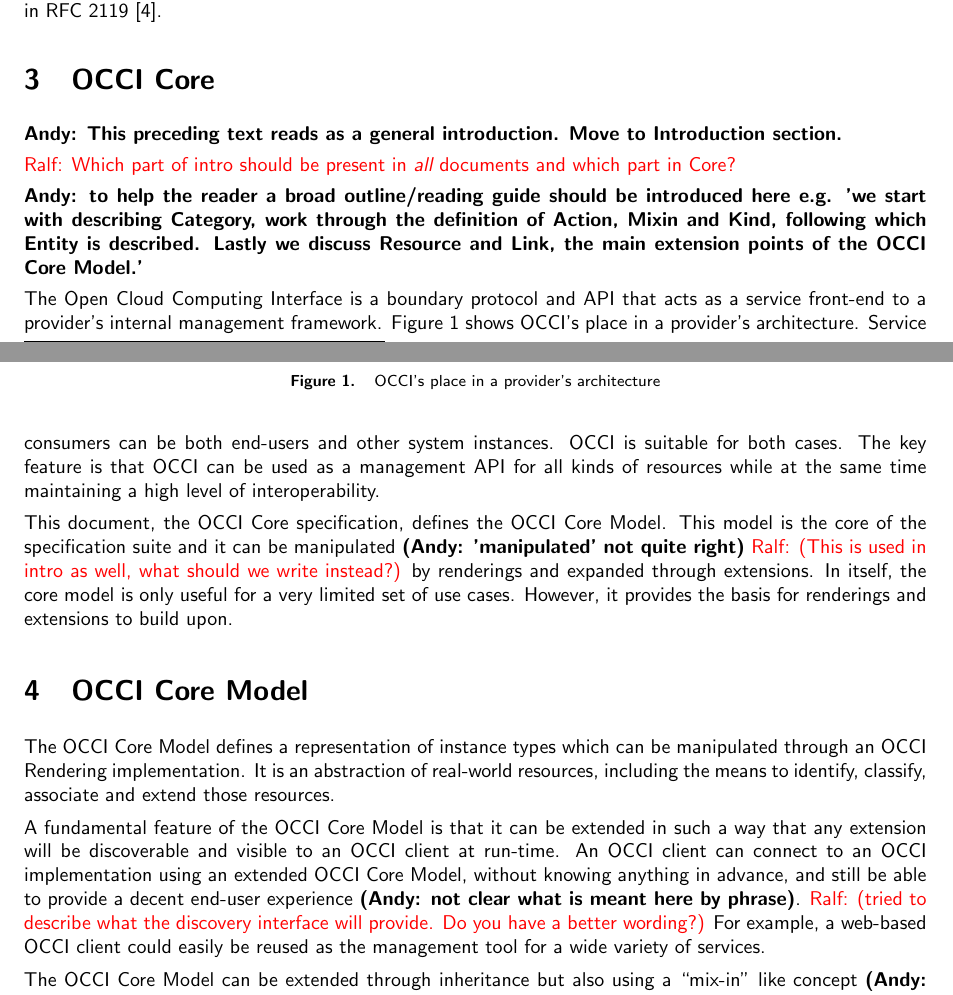
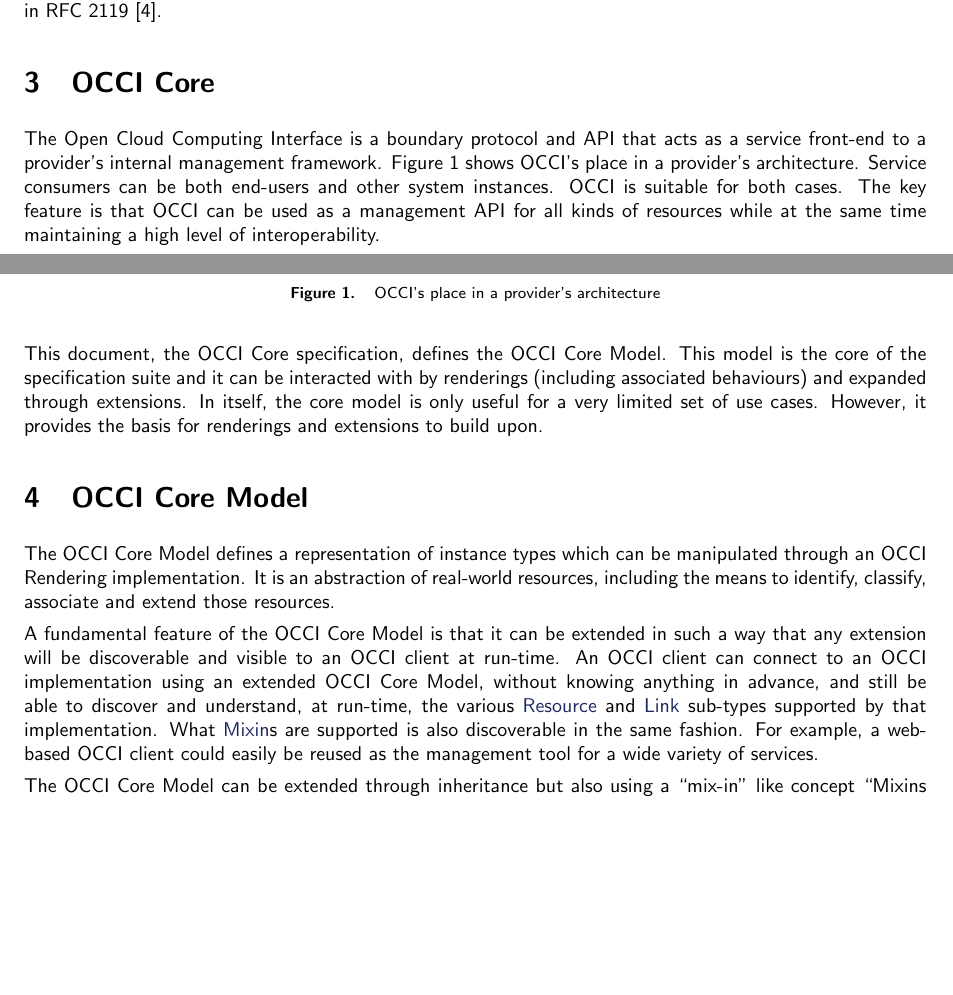
Before and after one commit to occiware/occi-wg, a LaTeX document (core.tex): two parts of pages 3 and 4 of 16, joined at a grey line, cut so that both start at the same text, the shorter picture padded with empty space. Compiled offline with pdfLaTeX.

Commit message:
comments on core addressed
git-svn-id: file://localhost/tmp/svn2git/occi-wg/svn/trunk@340 03f8628b-ed47-4a1f-bca9-bd5ac709a1f8

```diff
--- a/core.tex
+++ b/core.tex
@@ -86,15 +86,6 @@ OCCI is a trademark of the Open Grid Forum.
 \input{include/notational}
 
 \section{OCCI Core}
-\textbf{Andy: This preceding text reads as a general introduction. Move to Introduction section.}
-
-\ralf{Which part of intro should be present in {\em all} documents and which part in Core?}
-
-\textbf{Andy: to help the reader a broad outline/reading guide should be introduced here
-e.g. 'we start with describing Category, work through the definition of Action, Mixin and Kind,
-following which Entity is described. Lastly we discuss Resource and Link, the main extension
-points of the OCCI Core Model.'}
-
 The Open Cloud Computing Interface is a boundary protocol and API
 that acts as a service front-end to a provider's internal management
 framework. Figure~\ref{fig:placement} shows OCCI's place in a
@@ -111,10 +102,8 @@ management API for all kinds of resources while at the same time maintaining a
 high level of interoperability.
 
 This document, the OCCI Core specification, defines the OCCI Core Model. This
-model is the core of the specification suite and it can be manipulated
-\textbf{(Andy: 'manipulated' not quite right)}
-\ralf{(This is used in intro as well, what should we write instead?)}
-by renderings and expanded
+model is the core of the specification suite and it can be interacted with
+by renderings (including associated behaviours) and expanded
 through extensions. In itself, the core model is only useful
 for a very limited set of use cases. However, it provides the basis for
 renderings and extensions to build upon.
@@ -130,13 +119,11 @@ A fundamental feature of the OCCI Core Model is that it can be extended in such
 way that any extension will be discoverable and visible to an OCCI client at
 run-time. An OCCI client can connect to an OCCI implementation using an
 extended OCCI Core Model, without knowing anything in advance, and still be
-able to provide a decent end-user experience \textbf{(Andy: not clear what is meant here by phrase)}.
-\ralf{(tried to describe what the discovery interface will provide. Do you have a better wording?)}
-For example, a web-based OCCI
-client could easily be reused as the management tool for a wide variety of
-services.
+able to discover and understand, at run-time, the various \hl{Resource} and \hl{Link} sub-types
+supported by that implementation. What \hl{Mixin}s are supported is also discoverable in the
+same fashion. For example, a web-based OCCI client could easily be reused as the
+management tool for a wide variety of services.
 
 The OCCI Core Model can be extended through inheritance but also
-using a ``mix-in'' like concept \textbf{(Andy: Mixins are not new and can be referenced and explained
-by the likes of Lisp mixins etc. We must reference here.)}
-\ralf{Any suggestion on a proper reference to use?}.
+using a ``mix-in'' like concept ``Mixins first appeared in the Symbolics'
+object-oriented Flavors\footnote{``Object-oriented programming with flavors'', David A. Moon. Conference on Object Oriented Programming Systems Languages and Applications, 1986} \ref{flavors} system (developed by Howard Cannon), which was an
```
Also changed, not shown: include/glossary.tex (+2 -0 lines), core.tex (28 more changed lines).
